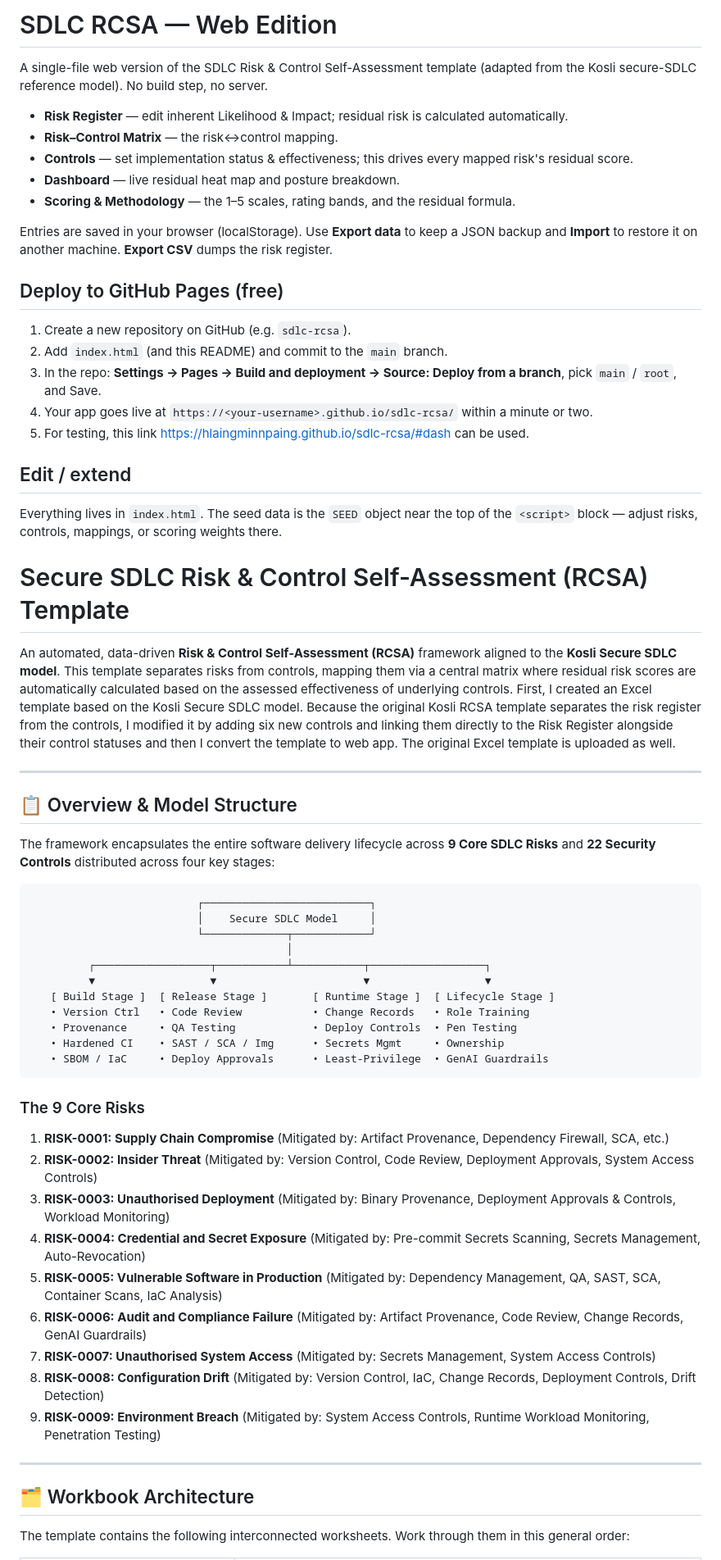
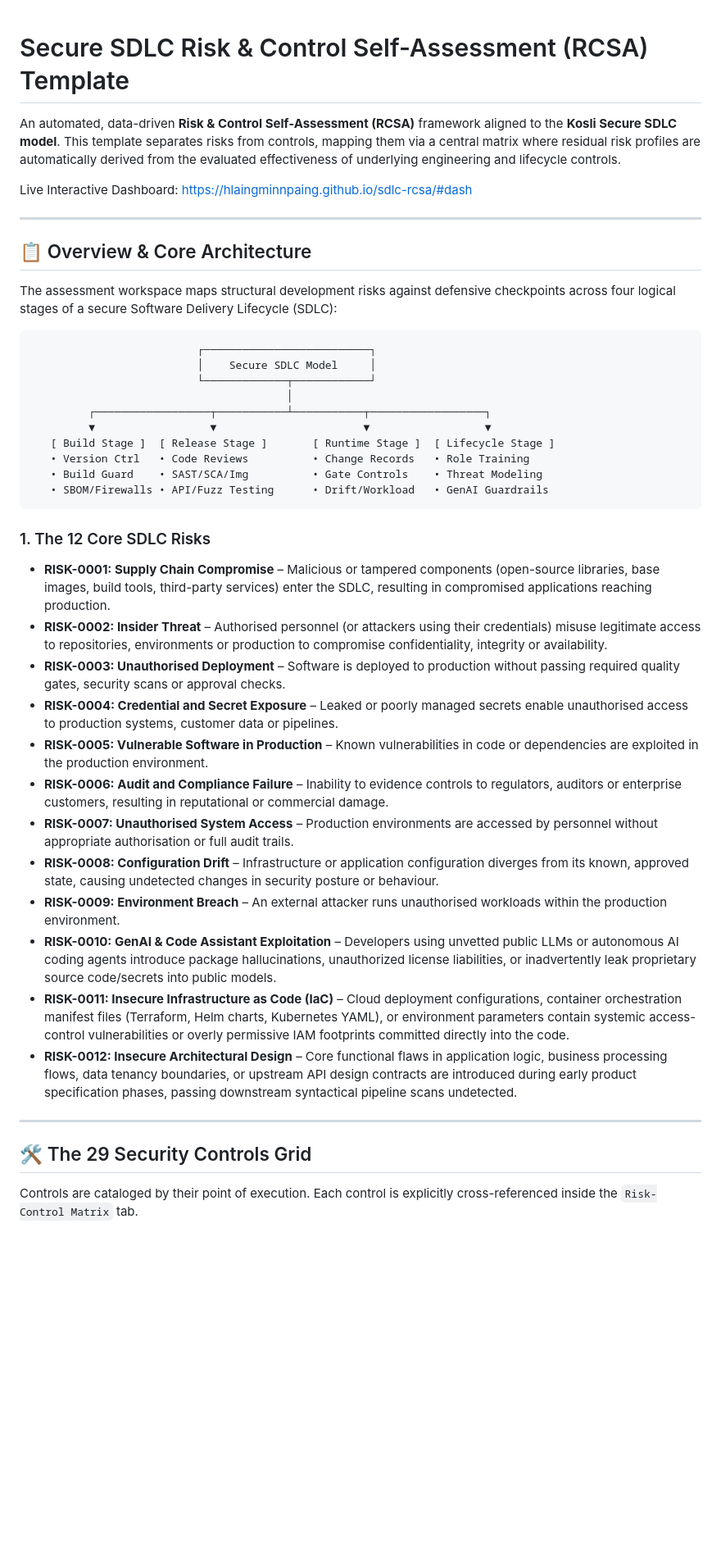
Before and after one commit to hlaingminnpaing/sdlc-rcsa, a Markdown page: README.md, the part around one of its changes. Shown at 82% size. Drawn GitHub-style; blank space fills up the shorter version.

````diff
--- a/README.md
+++ b/README.md
@@ -1,40 +1,14 @@
-# SDLC RCSA — Web Edition
-
-A single-file web version of the SDLC Risk &amp; Control Self-Assessment template
-(adapted from the Kosli secure-SDLC reference model). No build step, no server.
-
-- **Risk Register** — edit inherent Likelihood &amp; Impact; residual risk is calculated automatically.
-- **Risk–Control Matrix** — the risk↔control mapping.
-- **Controls** — set implementation status &amp; effectiveness; this drives every mapped risk's residual score.
-- **Dashboard** — live residual heat map and posture breakdown.
-- **Scoring &amp; Methodology** — the 1–5 scales, rating bands, and the residual formula.
-
-Entries are saved in your browser (localStorage). Use **Export data** to keep a JSON
-backup and **Import** to restore it on another machine. **Export CSV** dumps the risk register.
-
-## Deploy to GitHub Pages (free)
-
-1. Create a new repository on GitHub (e.g. `sdlc-rcsa`).
-2. Add `index.html` (and this README) and commit to the `main` branch.
-3. In the repo: **Settings → Pages → Build and deployment → Source: Deploy from a branch**,
-   pick `main` / `root`, and Save.
-4. Your app goes live at `https://<your-username>.github.io/sdlc-rcsa/` within a minute or two.
-5. For testing, this link https://hlaingminnpaing.github.io/sdlc-rcsa/#dash can be used.
-
-## Edit / extend
-
-Everything lives in `index.html`. The seed data is the `SEED` object near the top of the
-`<script>` block — adjust risks, controls, mappings, or scoring weights there.
-
 # Secure SDLC Risk & Control Self-Assessment (RCSA) Template
 
-An automated, data-driven **Risk & Control Self-Assessment (RCSA)** framework aligned to the **Kosli Secure SDLC model**. This template separates risks from controls, mapping them via a central matrix where residual risk scores are automatically calculated based on the assessed effectiveness of underlying controls. First, I created an Excel template based on the Kosli Secure SDLC model. Because the original Kosli RCSA template separates the risk register from the controls, I modified it by adding six new controls and linking them directly to the Risk Register alongside their control statuses and then I convert the template to web app. The original Excel template is uploaded as well.
+An automated, data-driven **Risk & Control Self-Assessment (RCSA)** framework aligned to the **Kosli Secure SDLC model**. This template separates risks from controls, mapping them via a central matrix where residual risk profiles are automatically derived from the evaluated effectiveness of underlying engineering and lifecycle controls.
+
+Live Interactive Dashboard: [https://hlaingminnpaing.github.io/sdlc-rcsa/#dash](https://hlaingminnpaing.github.io/sdlc-rcsa/#dash)
 
 ---
 
-## 📋 Overview & Model Structure
+## 📋 Overview & Core Architecture
 
-The framework encapsulates the entire software delivery lifecycle across **9 Core SDLC Risks** and **22 Security Controls** distributed across four key stages:
+The assessment workspace maps structural development risks against defensive checkpoints across four logical stages of a secure Software Delivery Lifecycle (SDLC):
 
 ```
                           ┌──────────────────────────┐
@@ -44,26 +18,28 @@ The framework encapsulates the entire software delivery lifecycle across **9 Cor
          ┌──────────────────┬───────────┴───────────┬──────────────────┐
          ▼                  ▼                       ▼                  ▼
    [ Build Stage ]  [ Release Stage ]       [ Runtime Stage ]  [ Lifecycle Stage ]
-   • Version Ctrl   • Code Review           • Change Records   • Role Training
-   • Provenance     • QA Testing            • Deploy Controls  • Pen Testing
-   • Hardened CI    • SAST / SCA / Img      • Secrets Mgmt     • Ownership
-   • SBOM / IaC     • Deploy Approvals      • Least-Privilege  • GenAI Guardrails
+   • Version Ctrl   • Code Reviews          • Change Records   • Role Training
+   • Build Guard    • SAST/SCA/Img          • Gate Controls    • Threat Modeling
+   • SBOM/Firewalls • API/Fuzz Testing      • Drift/Workload   • GenAI Guardrails
 ```
 
-### The 9 Core Risks
-1. **RISK-0001: Supply Chain Compromise** (Mitigated by: Artifact Provenance, Dependency Firewall, SCA, etc.)
-2. **RISK-0002: Insider Threat** (Mitigated by: Version Control, Code Review, Deployment Approvals, System Access Controls)
-3. **RISK-0003: Unauthorised Deployment** (Mitigated by: Binary Provenance, Deployment Approvals & Controls, Workload Monitoring)
-4. **RISK-0004: Credential and Secret Exposure** (Mitigated by: Pre-commit Secrets Scanning, Secrets Management, Auto-Revocation)
-5. **RISK-0005: Vulnerable Software in Production** (Mitigated by: Dependency Management, QA, SAST, SCA, Container Scans, IaC Analysis)
-6. **RISK-0006: Audit and Compliance Failure** (Mitigated by: Artifact Provenance, Code Review, Change Records, GenAI Guardrails)
-7. **RISK-0007: Unauthorised System Access** (Mitigated by: Secrets Management, System Access Controls)
-8. **RISK-0008: Configuration Drift** (Mitigated by: Version Control, IaC, Change Records, Deployment Controls, Drift Detection)
-9. **RISK-0009: Environment Breach** (Mitigated by: System Access Controls, Runtime Workload Monitoring, Penetration Testing)
+### 1. The 12 Core SDLC Risks
+*   **RISK-0001: Supply Chain Compromise** – Malicious or tampered components (open-source libraries, base images, build tools, third-party services) enter the SDLC, resulting in compromised applications reaching production.
+*   **RISK-0002: Insider Threat** – Authorised personnel (or attackers using their credentials) misuse legitimate access to repositories, environments or production to compromise confidentiality, integrity or availability.
+*   **RISK-0003: Unauthorised Deployment** – Software is deployed to production without passing required quality gates, security scans or approval checks.
+*   **RISK-0004: Credential and Secret Exposure** – Leaked or poorly managed secrets enable unauthorised access to production systems, customer data or pipelines.
+*   **RISK-0005: Vulnerable Software in Production** – Known vulnerabilities in code or dependencies are exploited in the production environment.
+*   **RISK-0006: Audit and Compliance Failure** – Inability to evidence controls to regulators, auditors or enterprise customers, resulting in reputational or commercial damage.
+*   **RISK-0007: Unauthorised System Access** – Production environments are accessed by personnel without appropriate authorisation or full audit trails.
+*   **RISK-0008: Configuration Drift** – Infrastructure or application configuration diverges from its known, approved state, causing undetected changes in security posture or behaviour.
+*   **RISK-0009: Environment Breach** – An external attacker runs unauthorised workloads within the production environment.
+*   **RISK-0010: GenAI & Code Assistant Exploitation** – Developers using unvetted public LLMs or autonomous AI coding agents introduce package hallucinations, unauthorized license liabilities, or inadvertently leak proprietary source code/secrets into public models.
+*   **RISK-0011: Insecure Infrastructure as Code (IaC)** – Cloud deployment configurations, container orchestration manifest files (Terraform, Helm charts, Kubernetes YAML), or environment parameters contain systemic access-control vulnerabilities or overly permissive IAM footprints committed directly into the code.
+*   **RISK-0012: Insecure Architectural Design** – Core functional flaws in application logic, business processing flows, data tenancy boundaries, or upstream API design contracts are introduced during early product specification phases, passing downstream syntactical pipeline scans undetected.
 
 ---
 
-## 🗂️ Workbook Architecture
+## 🛠️ The 29 Security Controls Grid
 
-The template contains the following interconnected worksheets. Work through them in this general order:
+Controls are cataloged by their point of execution. Each control is explicitly cross-referenced inside the `Risk-Control Matrix` tab.
 
````
Also changed, not shown: other parts of README.md (+102 -71 lines).
